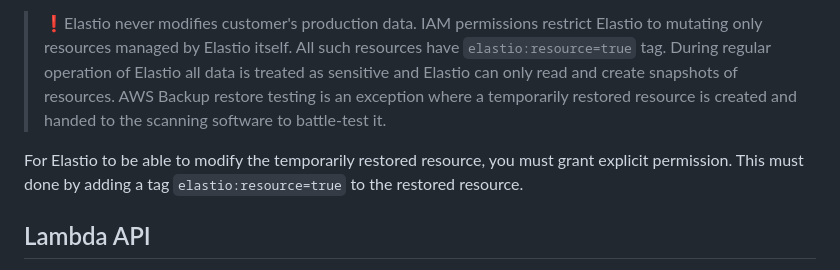
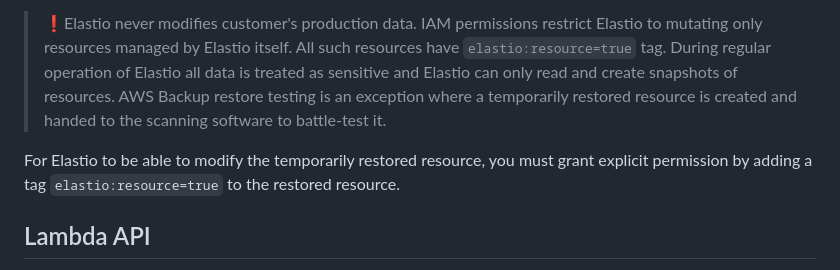
Before and after one commit to elastio/contrib, a Markdown page: aws-backup-elastio-integration/elastio-api/README.md, the part around the change. Rendered like a GitHub page.

Commit message:
Update aws-backup-elastio-integration/elastio-api/README.md
Co-authored-by: Kostiantyn Skorokhodov <kskorokhodov@elastio.com>

```diff
--- a/aws-backup-elastio-integration/elastio-api/README.md
+++ b/aws-backup-elastio-integration/elastio-api/README.md
@@ -14,7 +14,7 @@ Elastio can scan the resource created as part of [AWS Backup restore testing](ht
 
 > ❗Elastio never modifies customer's production data. IAM permissions restrict Elastio to mutating only resources managed by Elastio itself. All such resources have `elastio:resource=true` tag. During regular operation of Elastio all data is treated as sensitive and Elastio can only read and create snapshots of resources. AWS Backup restore testing is an exception where a temporarily restored resource is created and handed to the scanning software to battle-test it.
 
-For Elastio to be able to modify the temporarily restored resource, you must grant explicit permission. This must done by adding a tag `elastio:resource=true` to the restored resource.
+For Elastio to be able to modify the temporarily restored resource, you must grant explicit permission by adding a tag `elastio:resource=true` to the restored resource.
 
 
 ## Lambda API
```
